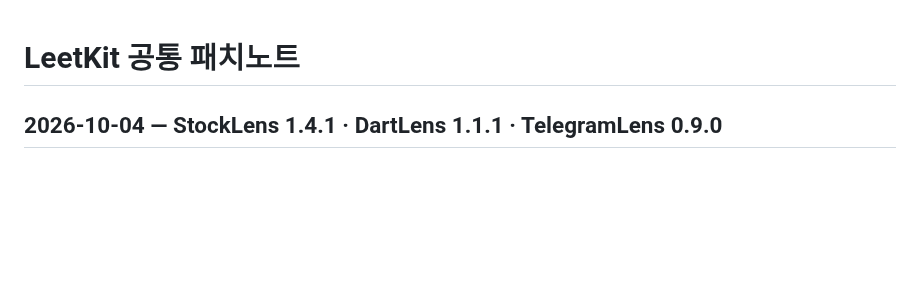
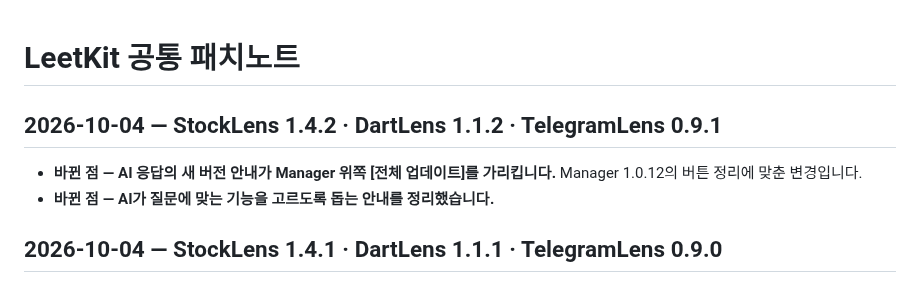
Before and after one commit to Johnhyeon/leetkit-manager, a Markdown page: PATCHNOTES_COMMON.md, the part around the change. Drawn GitHub-style; blank space fills up the shorter version.

```diff
--- a/PATCHNOTES_COMMON.md
+++ b/PATCHNOTES_COMMON.md
@@ -13,6 +13,11 @@ LeetKit Manager 와 홈페이지 패치노트가 이 파일을 읽어 [공통]
   새 Manager·홈페이지는 공통 항목이 붙는 버전에서 이 줄을 숨깁니다.
 - 문구는 Lens 이름 대신 'Lens', '해당 Lens 카드'처럼 씁니다. 최신이 맨 위.
 -->
+
+## 2026-10-04 — StockLens 1.4.2 · DartLens 1.1.2 · TelegramLens 0.9.1
+
+- **바뀐 점 — AI 응답의 새 버전 안내가 Manager 위쪽 [전체 업데이트]를 가리킵니다.** Manager 1.0.12의 버튼 정리에 맞춘 변경입니다.
+- **바뀐 점 — AI가 질문에 맞는 기능을 고르도록 돕는 안내를 정리했습니다.**
 
 ## 2026-10-04 — StockLens 1.4.1 · DartLens 1.1.1 · TelegramLens 0.9.0
 
```
Also changed, not shown: PATCHNOTES.md (+6 -0 lines).
